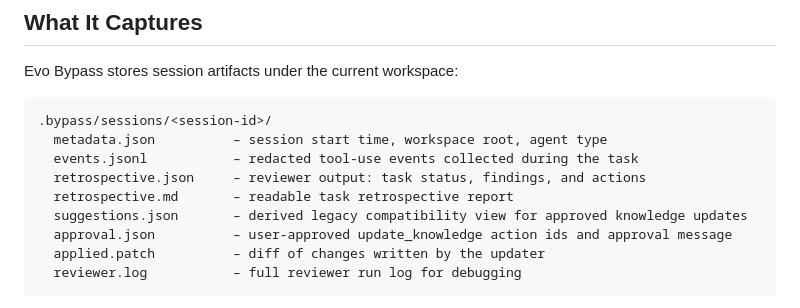
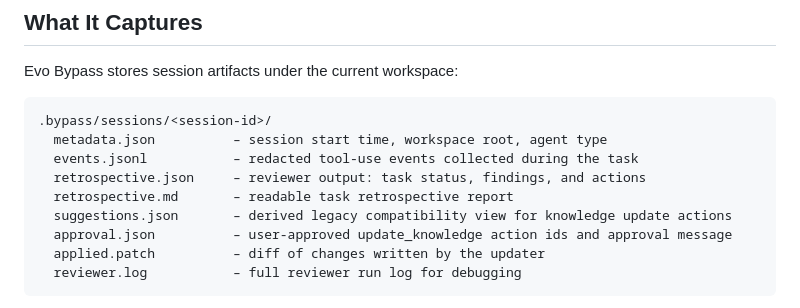
Before and after one commit to cary1179/evo-bypass-plugin, a Markdown page: README.md, the part around the change. Drawn GitHub-style.

Commit message:
docs: clarify legacy suggestion view

```diff
--- a/README.md
+++ b/README.md
@@ -17,7 +17,7 @@ Evo Bypass stores session artifacts under the current workspace:
   events.jsonl           – redacted tool-use events collected during the task
   retrospective.json     – reviewer output: task status, findings, and actions
   retrospective.md       – readable task retrospective report
-  suggestions.json       – derived legacy compatibility view for approved knowledge updates
+  suggestions.json       – derived legacy compatibility view for knowledge update actions
   approval.json          – user-approved update_knowledge action ids and approval message
   applied.patch          – diff of changes written by the updater
   reviewer.log           – full reviewer run log for debugging
```
